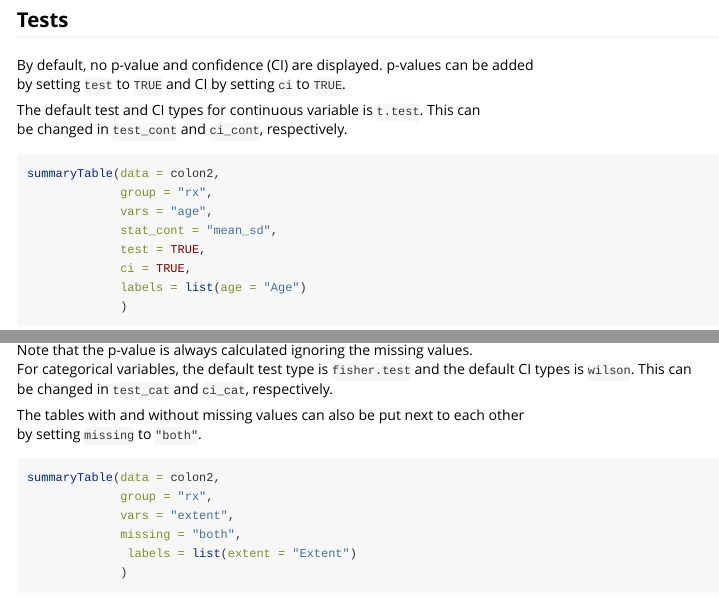
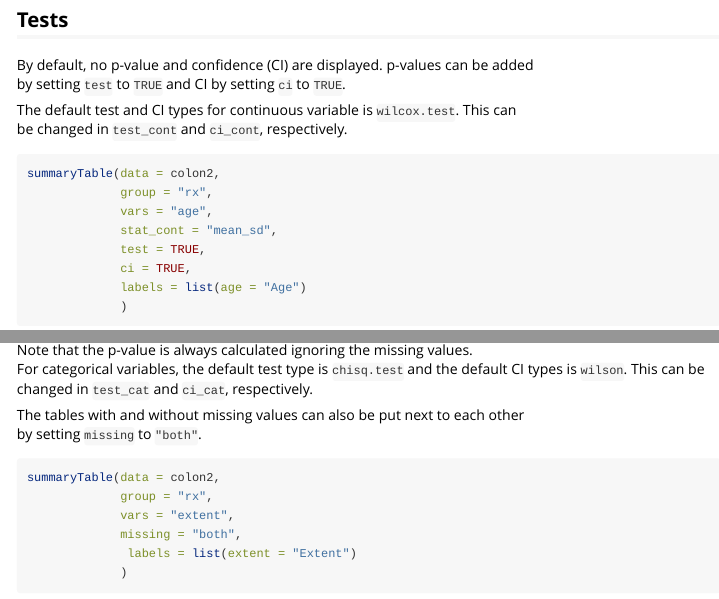
Before and after one commit to SAKK-Statistics/summarySCI, an R Markdown document (vignettes/summaryTable.Rmd): the page in a window 1100 px wide, from 2460 px down, and a second part further down, joined at a grey line. Rendered offline with R 4.5, knitr and Pandoc, with nearby package versions; some code elsewhere in the file could not run offline; long lines of code are wrapped.

Commit message:
changing defaults test, also in vignette

````diff
--- a/vignettes/summaryTable.Rmd
+++ b/vignettes/summaryTable.Rmd
@@ -179,8 +179,8 @@ By default, no p-value and confidence (CI) are displayed. p-values can
 be added\
 by setting `test` to `TRUE` and CI by setting `ci` to `TRUE`.
 
-The default test and CI types for continuous variable is `t.test`. This
-can\
+The default test and CI types for continuous variable is `wilcox.test`.
+This can\
 be changed in `test_cont` and `ci_cont`, respectively.
 
 ```{r}
@@ -214,9 +214,9 @@ summaryTable(data = colon2,
 ```
 
 Note that the p-value is always calculated ignoring the missing values.\
-For categorical variables, the default test type is `fisher.test` and
-the default CI types is `wilson`. This can\
-be changed in `test_cat` and `ci_cat`, respectively.
+For categorical variables, the default test type is `chisq.test` and the
+default CI types is `wilson`. This can be changed in `test_cat` and
+`ci_cat`, respectively.
 
 The tables with and without missing values can also be put next to each
 other\
````
